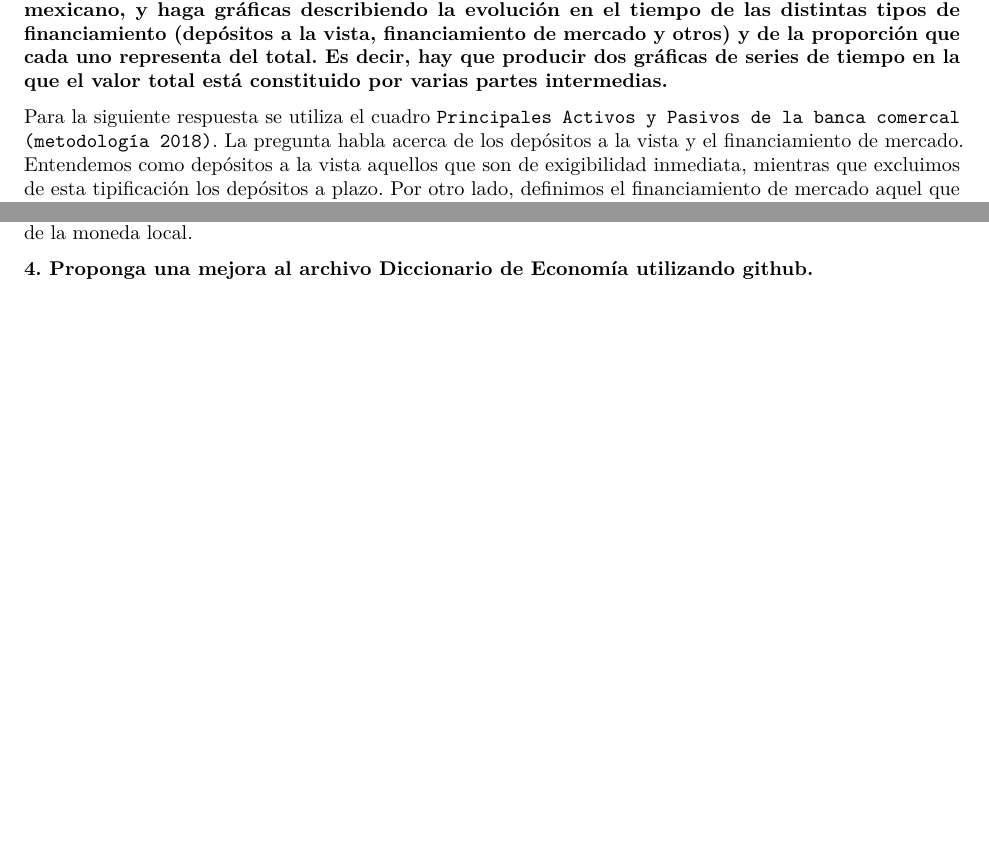
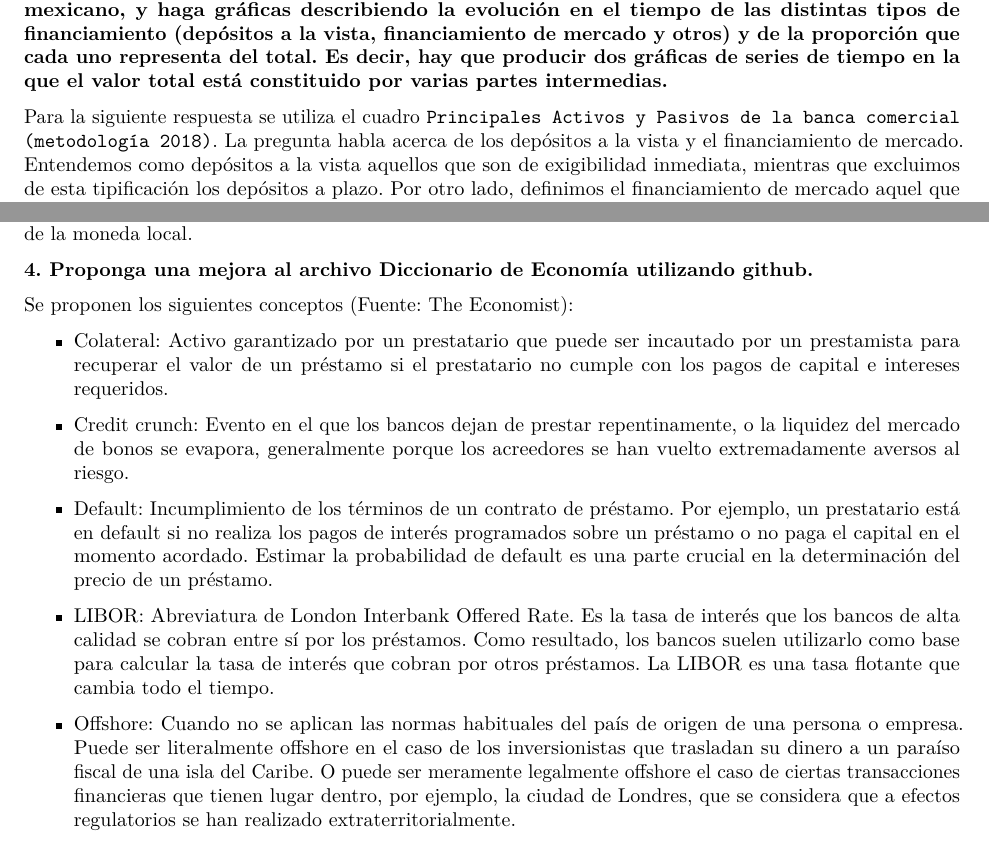
Before and after one commit to CarlosDataScientist/TareaIV, an R Markdown document (Tarea_IV.Rmd): two parts of pages 1 and 6 of 6 before the commit and two parts of pages 1 and 9 of 9 after it, joined at a grey line, cut so that both start at the same text, the shorter picture padded with empty space. Rendered offline with R 4.5, knitr and Pandoc, then LaTeX, with nearby package versions; some code elsewhere in the file could not run offline.

Commit message:
Update Tarea_IV.Rmd

````diff
--- a/Tarea_IV.Rmd
+++ b/Tarea_IV.Rmd
@@ -24,7 +24,7 @@ Realice los siguientes ejercicios con el equipo señalado.
 
 **(a) Obtenga, del SIE/Financiamiento e información financiera de intermediarios financieros/ del Banco de México, información de las formas de financiamiento del sector bancario (comercial) mexicano, y haga gráficas describiendo la evolución en el tiempo de las distintas tipos de financiamiento (depósitos a la vista, financiamiento de mercado y otros) y de la proporción que cada uno representa del total. Es decir, hay que producir dos gráficas de series de tiempo en la que el valor total está constituido por varias partes intermedias.**
 
-Para la siguiente respuesta se utiliza el cuadro `Principales Activos y Pasivos de la banca comercal (metodología 2018)`. La pregunta habla acerca de los depósitos a la vista y el financiamiento de mercado. Entendemos como depósitos a la vista aquellos que son de exigibilidad inmediata, mientras que excluimos de esta tipificación los depósitos a plazo. Por otro lado, definimos el financiamiento de mercado aquel que no incluya al sector público, excluyendo también a las empresas productivas del estado o empresas de participación estatal y órganos decentralizados. Se presenta una tabla con la tipificación que se acaba de definir con el nombre y número de series de banxico.
+Para la siguiente respuesta se utiliza el cuadro `Principales Activos y Pasivos de la banca comercial (metodología 2018)`. La pregunta habla acerca de los depósitos a la vista y el financiamiento de mercado. Entendemos como depósitos a la vista aquellos que son de exigibilidad inmediata, mientras que excluimos de esta tipificación los depósitos a plazo. Por otro lado, definimos el financiamiento de mercado aquel que no incluya al sector público, excluyendo también a las empresas productivas del estado o empresas de participación estatal y órganos decentralizados. Se presenta una tabla con la tipificación que se acaba de definir con el nombre y número de series de banxico.
 
 ```{r, echo=FALSE}
 clase <- c('d.1. Sector privado no bancario residente',
@@ -696,3 +696,13 @@ Lo anterior nos permite observar como el sector privado se protegió ante la sit
 
 
 **4. Proponga una mejora al archivo Diccionario de Economía utilizando github.**
+
+Se proponen los siguientes conceptos (Fuente: The Economist):
+
+\begin{itemize}
+    \item Colateral: Activo garantizado por un prestatario que puede ser incautado por un prestamista para recuperar el valor de un préstamo si el prestatario no cumple con los pagos de capital e intereses requeridos.
+    \item Credit crunch: Evento en el que los bancos dejan de prestar repentinamente, o la liquidez del mercado de bonos se evapora, generalmente porque los acreedores se han vuelto extremadamente aversos al riesgo.
+    \item Default: Incumplimiento de los términos de un contrato de préstamo. Por ejemplo, un prestatario está en default si no realiza los pagos de interés programados sobre un préstamo o no paga el capital en el momento acordado. Estimar la probabilidad de default es una parte crucial en la determinación del precio de un préstamo.
+    \item LIBOR: Abreviatura de London Interbank Offered Rate. Es la tasa de interés que los bancos de alta calidad se cobran entre sí por los préstamos. Como resultado, los bancos suelen utilizarlo como base para calcular la tasa de interés que cobran por otros préstamos. La LIBOR es una tasa flotante que cambia todo el tiempo.
+    \item Offshore: Cuando no se aplican las normas habituales del país de origen de una persona o empresa. Puede ser literalmente offshore en el caso de los inversionistas que trasladan su dinero a un paraíso fiscal de una isla del Caribe. O puede ser meramente legalmente offshore el caso de ciertas transacciones financieras que tienen lugar dentro, por ejemplo, la ciudad de Londres, que se considera que a efectos regulatorios se han realizado extraterritorialmente.
+\end{itemize}
````
